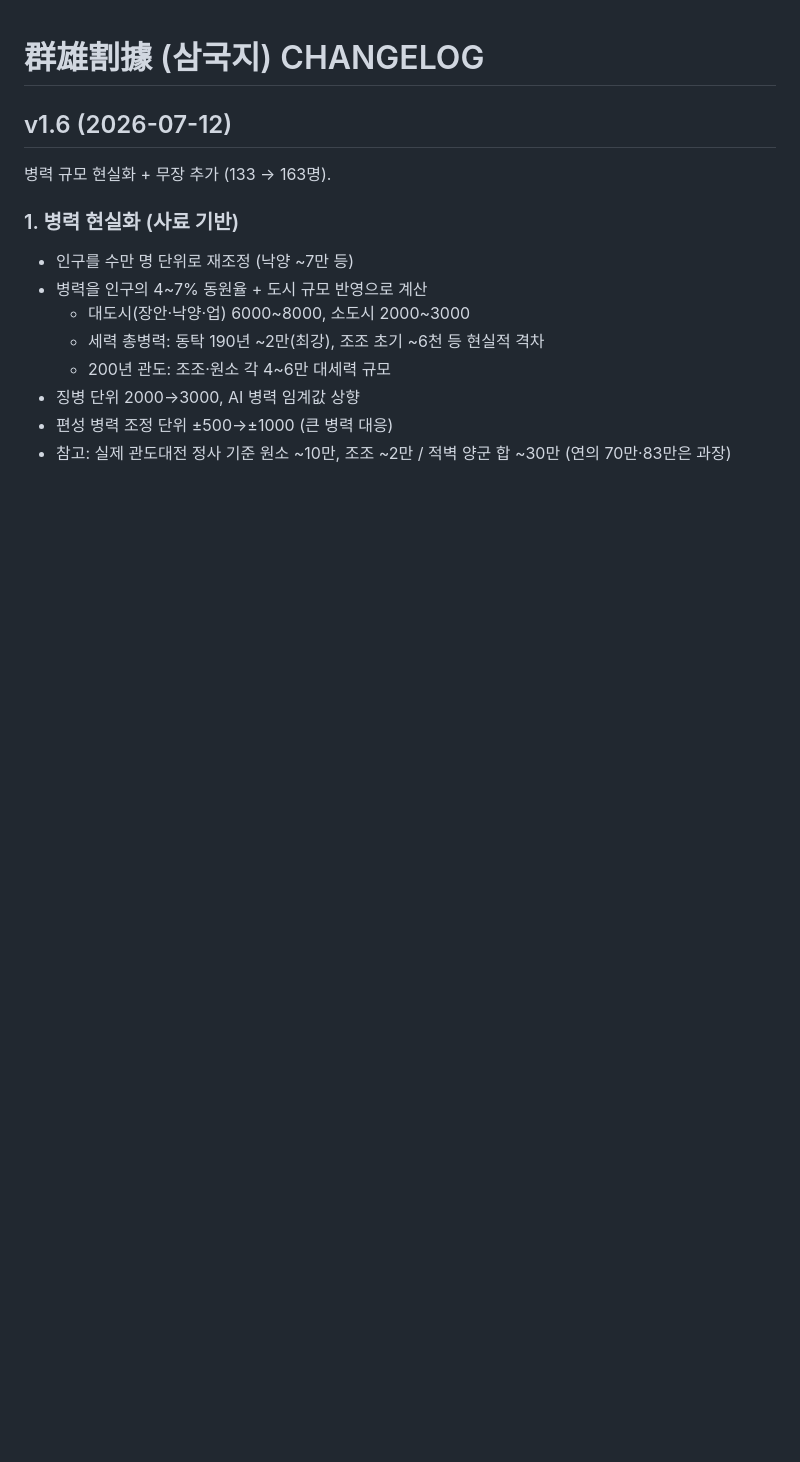
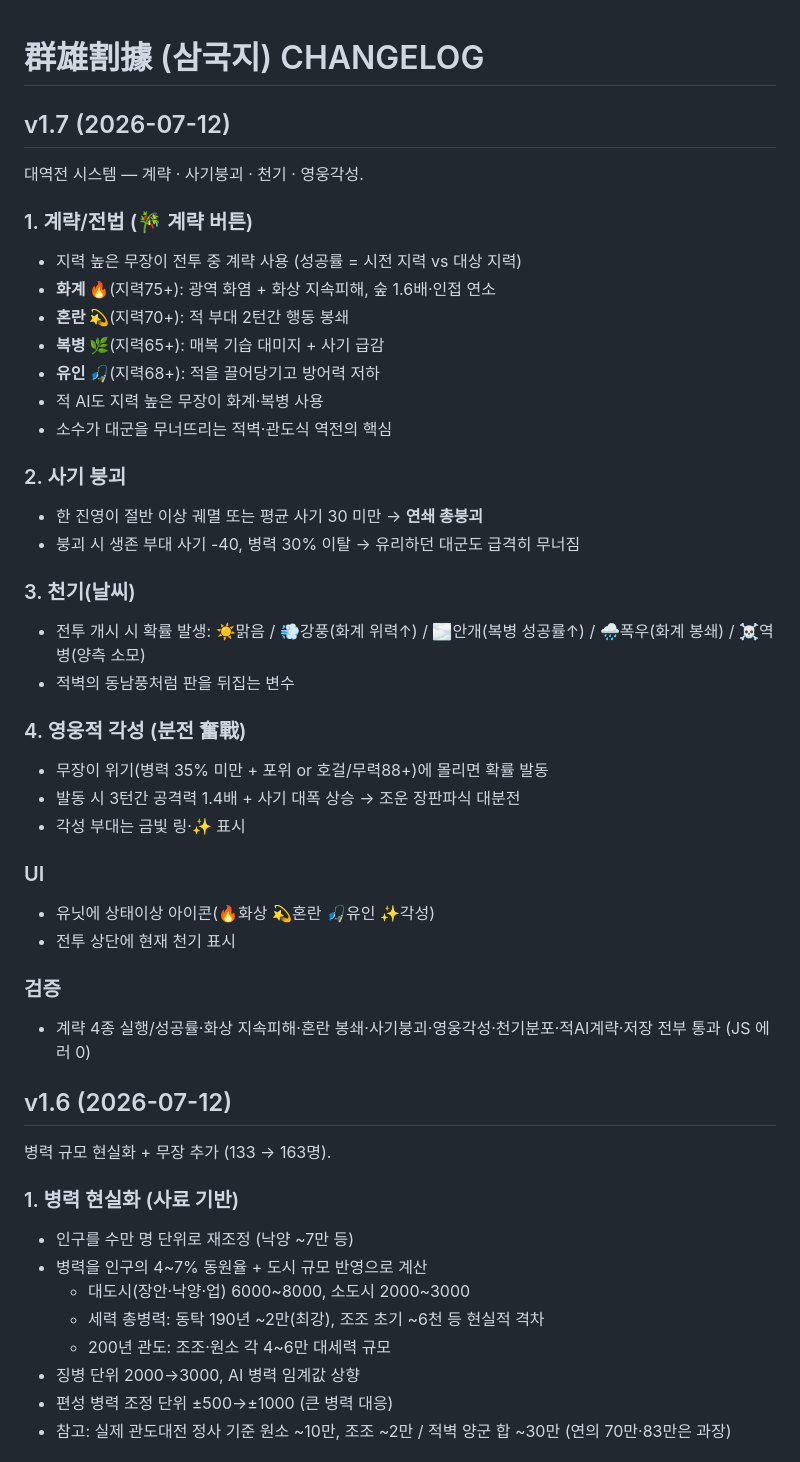
Before and after one commit to aaronkyung-a11y/threekingdoms, a Markdown page: CHANGELOG.md, the part around the change. GitHub-like rendering; blank space fills up the shorter version.

Commit message:
v1.7 changelog

```diff
--- a/CHANGELOG.md
+++ b/CHANGELOG.md
@@ -1,4 +1,36 @@
 # 群雄割據 (삼국지) CHANGELOG
+
+## v1.7 (2026-07-12)
+대역전 시스템 — 계략 · 사기붕괴 · 천기 · 영웅각성.
+
+### 1. 계략/전법 (🎋 계략 버튼)
+- 지력 높은 무장이 전투 중 계략 사용 (성공률 = 시전 지력 vs 대상 지력)
+- **화계 🔥**(지력75+): 광역 화염 + 화상 지속피해, 숲 1.6배·인접 연소
+- **혼란 💫**(지력70+): 적 부대 2턴간 행동 봉쇄
+- **복병 🌿**(지력65+): 매복 기습 대미지 + 사기 급감
+- **유인 🎣**(지력68+): 적을 끌어당기고 방어력 저하
+- 적 AI도 지력 높은 무장이 화계·복병 사용
+- 소수가 대군을 무너뜨리는 적벽·관도식 역전의 핵심
+
+### 2. 사기 붕괴
+- 한 진영이 절반 이상 궤멸 또는 평균 사기 30 미만 → **연쇄 총붕괴**
+- 붕괴 시 생존 부대 사기 -40, 병력 30% 이탈 → 유리하던 대군도 급격히 무너짐
+
+### 3. 천기(날씨)
+- 전투 개시 시 확률 발생: ☀️맑음 / 💨강풍(화계 위력↑) / 🌫️안개(복병 성공률↑) / 🌧️폭우(화계 봉쇄) / ☠️역병(양측 소모)
+- 적벽의 동남풍처럼 판을 뒤집는 변수
+
+### 4. 영웅적 각성 (분전 奮戰)
+- 무장이 위기(병력 35% 미만 + 포위 or 호걸/무력88+)에 몰리면 확률 발동
+- 발동 시 3턴간 공격력 1.4배 + 사기 대폭 상승 → 조운 장판파식 대분전
+- 각성 부대는 금빛 링·✨ 표시
+
+### UI
+- 유닛에 상태이상 아이콘(🔥화상 💫혼란 🎣유인 ✨각성)
+- 전투 상단에 현재 천기 표시
+
+### 검증
+- 계략 4종 실행/성공률·화상 지속피해·혼란 봉쇄·사기붕괴·영웅각성·천기분포·적AI계략·저장 전부 통과 (JS 에러 0)
 
 ## v1.6 (2026-07-12)
 병력 규모 현실화 + 무장 추가 (133 → 163명).
```
